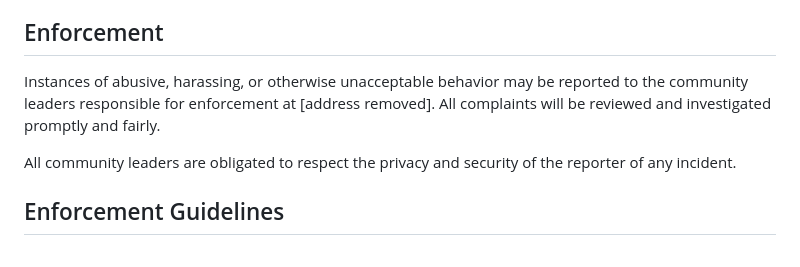
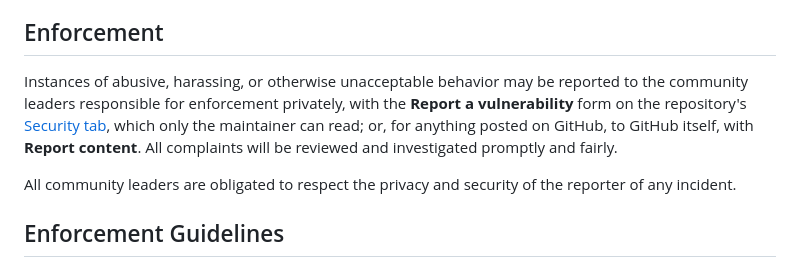
Before and after one commit to joeysim/write-on-replica, a Markdown page: CODE_OF_CONDUCT.md, the part around the change. Rendered like a GitHub page.

```diff
--- a/CODE_OF_CONDUCT.md
+++ b/CODE_OF_CONDUCT.md
@@ -36,7 +36,7 @@ This Code of Conduct applies within all community spaces, and also applies when
 
 ## Enforcement
 
-Instances of abusive, harassing, or otherwise unacceptable behavior may be reported to the community leaders responsible for enforcement at [address removed]. All complaints will be reviewed and investigated promptly and fairly.
+Instances of abusive, harassing, or otherwise unacceptable behavior may be reported to the community leaders responsible for enforcement privately, with the **Report a vulnerability** form on the repository's [Security tab](https://github.com/joeysim/write-on-replica/security), which only the maintainer can read; or, for anything posted on GitHub, to GitHub itself, with **Report content**. All complaints will be reviewed and investigated promptly and fairly.
 
 All community leaders are obligated to respect the privacy and security of the reporter of any incident.
 
```
Also changed, not shown: SECURITY.md (+3 -5 lines).
